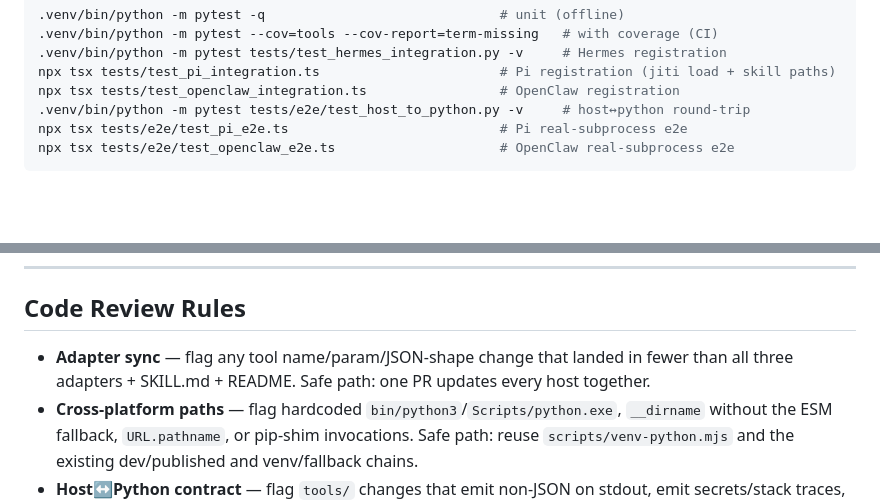
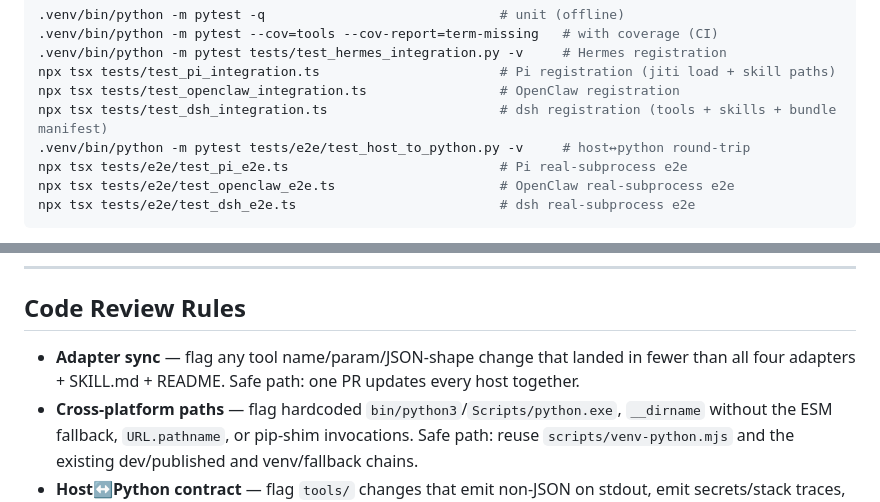
Before and after one commit to Weaxs/stock-analysis-plugin, a Markdown page: AGENTS.md, 2 parts joined by grey strips. Rendered like a GitHub page; blank space fills up the shorter version.

````diff
--- a/AGENTS.md
+++ b/AGENTS.md
@@ -142,8 +156,10 @@ Commands:
 .venv/bin/python -m pytest tests/test_hermes_integration.py -v     # Hermes registration
 npx tsx tests/test_pi_integration.ts                       # Pi registration (jiti load + skill paths)
 npx tsx tests/test_openclaw_integration.ts                 # OpenClaw registration
+npx tsx tests/test_dsh_integration.ts                      # dsh registration (tools + skills + bundle manifest)
 .venv/bin/python -m pytest tests/e2e/test_host_to_python.py -v     # host↔python round-trip
 npx tsx tests/e2e/test_pi_e2e.ts                           # Pi real-subprocess e2e
 npx tsx tests/e2e/test_openclaw_e2e.ts                     # OpenClaw real-subprocess e2e
+npx tsx tests/e2e/test_dsh_e2e.ts                          # dsh real-subprocess e2e
 ```
 
@@ -195,7 +211,7 @@ Versions live in **four** manifests that must stay in lockstep: `pyproject.toml`
 
 ## Code Review Rules
 
-- **Adapter sync** — flag any tool name/param/JSON-shape change that landed in fewer than all three adapters + SKILL.md + README. Safe path: one PR updates every host together.
+- **Adapter sync** — flag any tool name/param/JSON-shape change that landed in fewer than all four adapters + SKILL.md + README. Safe path: one PR updates every host together.
 - **Cross-platform paths** — flag hardcoded `bin/python3`/`Scripts/python.exe`, `__dirname` without the ESM fallback, `URL.pathname`, or pip-shim invocations. Safe path: reuse `scripts/venv-python.mjs` and the existing dev/published and venv/fallback chains.
 - **Host↔Python contract** — flag `tools/` changes that emit non-JSON on stdout, emit secrets/stack traces, or rename output keys without updating all adapters and tests. Safe path: JSON-only stdout, additive key changes, coverage in pytest + tsx.
 - **Dependency additions** — flag new entries to `tools/requirements.txt` / `pyproject.toml` that duplicate stdlib or an installed dep (ponytail rung 5).
````
Also changed, not shown: other parts of AGENTS.md (+32 -17 lines).
